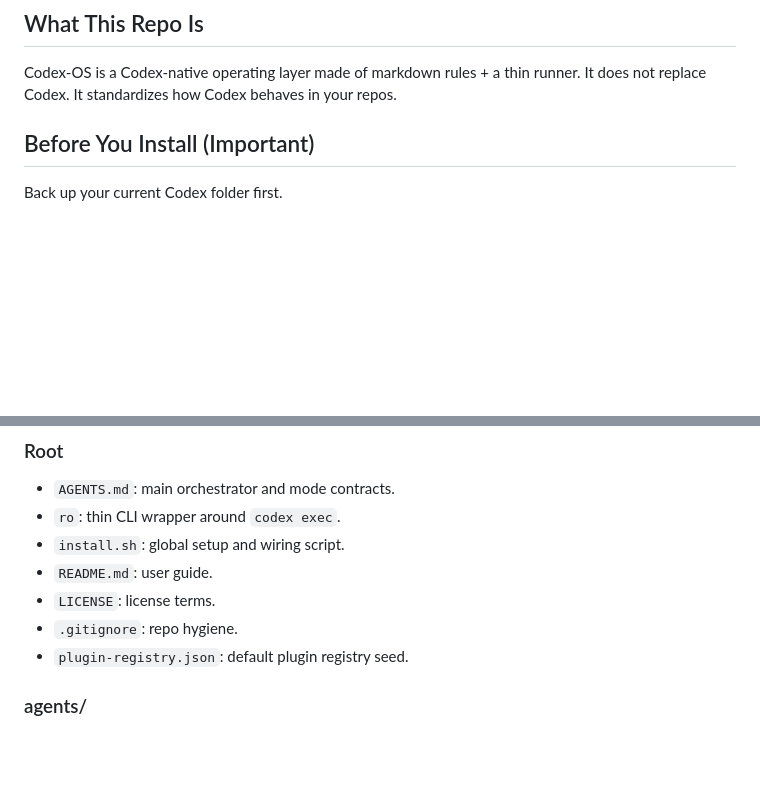
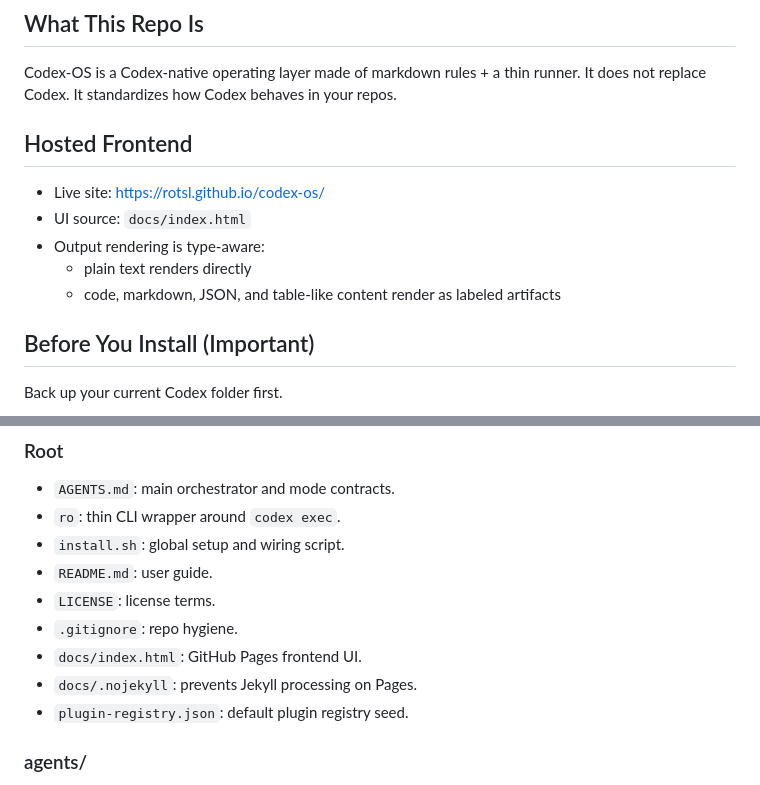
Before and after one commit to rotsl/codex-os, a Markdown page: README.md, 2 parts joined by grey strips. Rendered like a GitHub page; blank space fills up the shorter version.

Commit message:
Update README with live frontend badge and docs references

```diff
--- a/README.md
+++ b/README.md
@@ -10,6 +10,13 @@ It keeps your local project state separate, supports optional cross-project cont
 ## What This Repo Is
 Codex-OS is a Codex-native operating layer made of markdown rules + a thin runner.
 It does not replace Codex. It standardizes how Codex behaves in your repos.
+
+## Hosted Frontend
+- Live site: https://rotsl.github.io/codex-os/
+- UI source: `docs/index.html`
+- Output rendering is type-aware:
+  - plain text renders directly
+  - code, markdown, JSON, and table-like content render as labeled artifacts
 
 ## Before You Install (Important)
 Back up your current Codex folder first.
@@ -187,6 +194,8 @@ Optional global memory:
 - `README.md`: user guide.
 - `LICENSE`: license terms.
 - `.gitignore`: repo hygiene.
+- `docs/index.html`: GitHub Pages frontend UI.
+- `docs/.nojekyll`: prevents Jekyll processing on Pages.
 - `plugin-registry.json`: default plugin registry seed.
 
 ### agents/
```
Also changed, not shown: other parts of README.md (+1 -1 lines).
